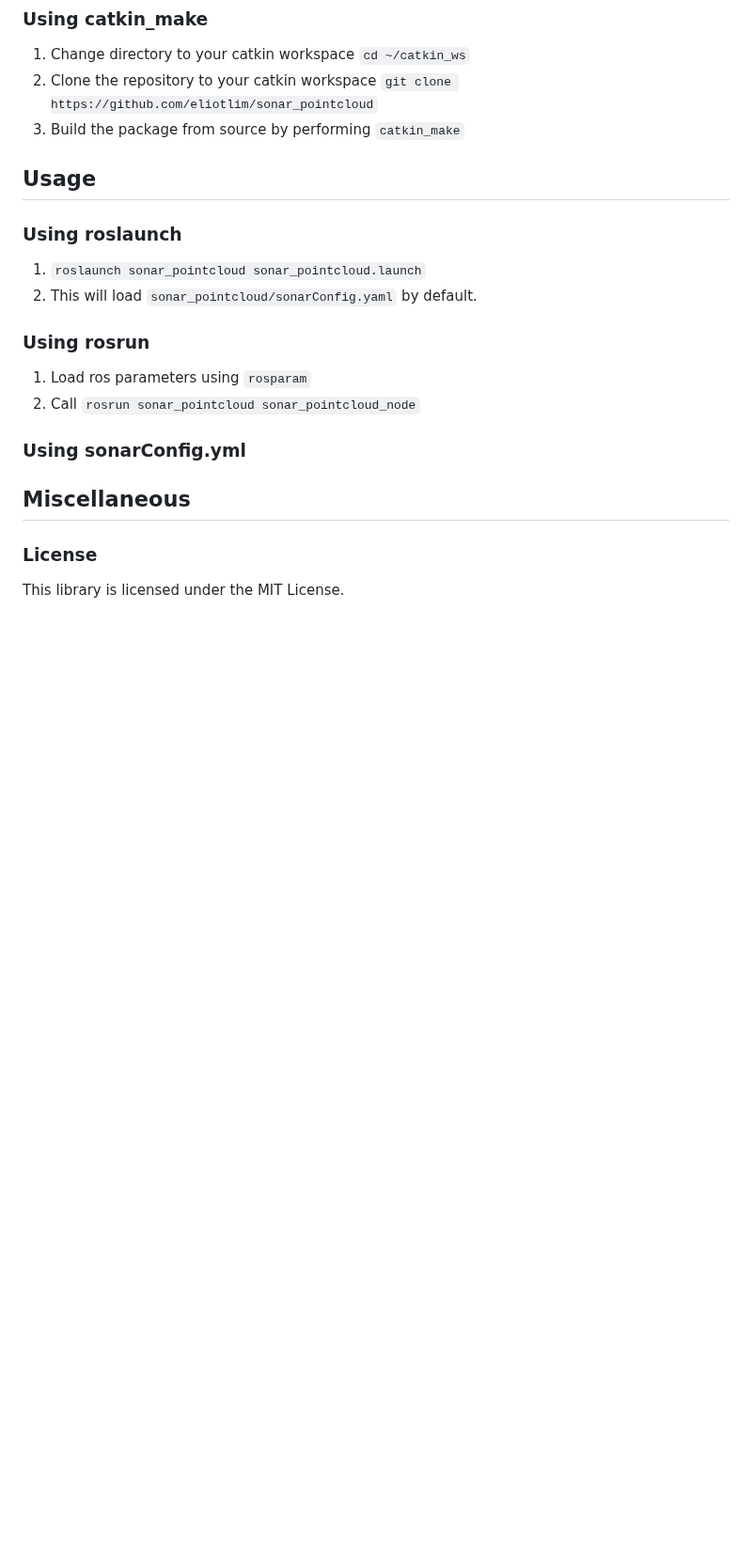
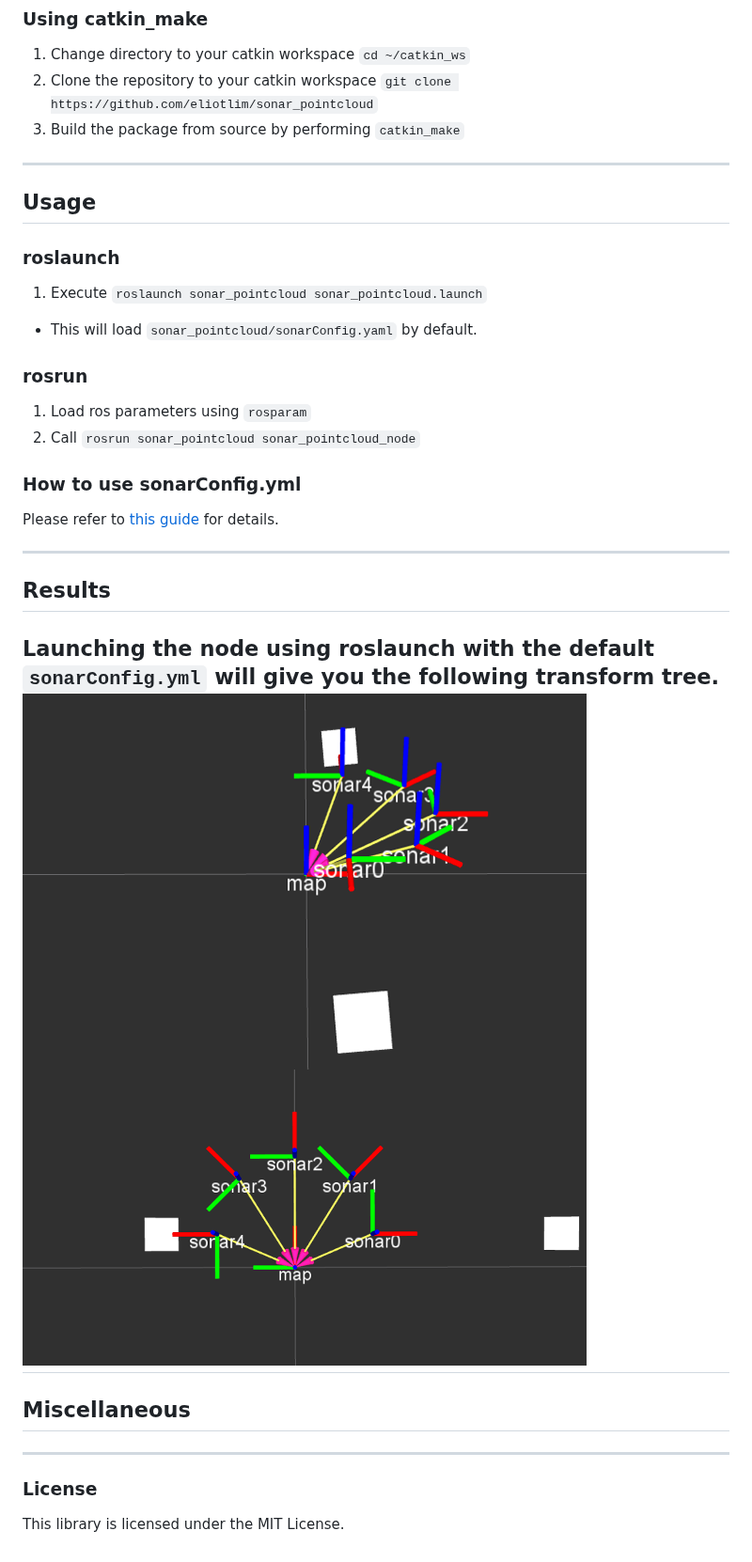
Before and after one commit to eliotlim/sensor_pointcloud, a Markdown page: README.md, the part around the change. Shown at 94% size. Rendered like a GitHub page; pictures changed too: extras/side.png (added), extras/top.png (added); blank space fills up the shorter version.

Commit message:
Documentation!
+ Writeup on sonarConfig
+ Updated sonarConfig.yml
+ Nice pictures from RViz

```diff
--- a/README.md
+++ b/README.md
@@ -8,19 +8,26 @@ Convert range data from sonar/lidar topics (`sensor_msgs::Range`) to pointclouds
 2. Clone the repository to your catkin workspace
 `git clone https://github.com/eliotlim/sonar_pointcloud`
 3. Build the package from source by performing `catkin_make`
+---
+## Usage
+### roslaunch
+1. Execute `roslaunch sonar_pointcloud sonar_pointcloud.launch`
+  - This will load `sonar_pointcloud/sonarConfig.yaml` by default.
 
-## Usage
-### Using roslaunch
-1. `roslaunch sonar_pointcloud sonar_pointcloud.launch`
-2. This will load `sonar_pointcloud/sonarConfig.yaml` by default.
-
-### Using rosrun
+### rosrun
 1. Load ros parameters using `rosparam`
 2. Call `rosrun sonar_pointcloud sonar_pointcloud_node`
 
-### Using sonarConfig.yml
+### How to use sonarConfig.yml
+Please refer to [this guide](sonarConfig.md) for details.
 
+---
+## Results
+Launching the node using roslaunch with the default `sonarConfig.yml`
+will give you the following transform tree.
+![img](extras/side.png) ![img](extras/top.png)
+---
 ## Miscellaneous
-
+---
 ### License
 This library is licensed under the MIT License.
```
Also changed, not shown: sonarConfig.md (added, +43 -0 lines), 1 other file.
